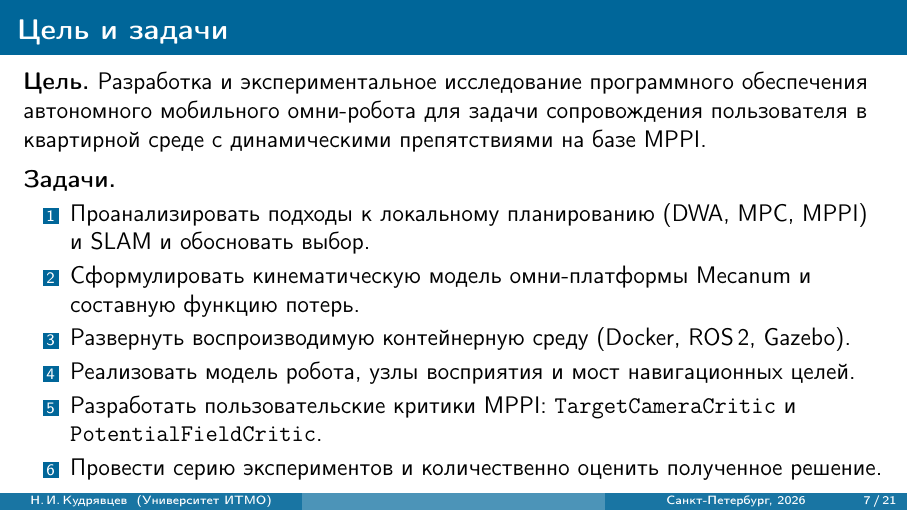
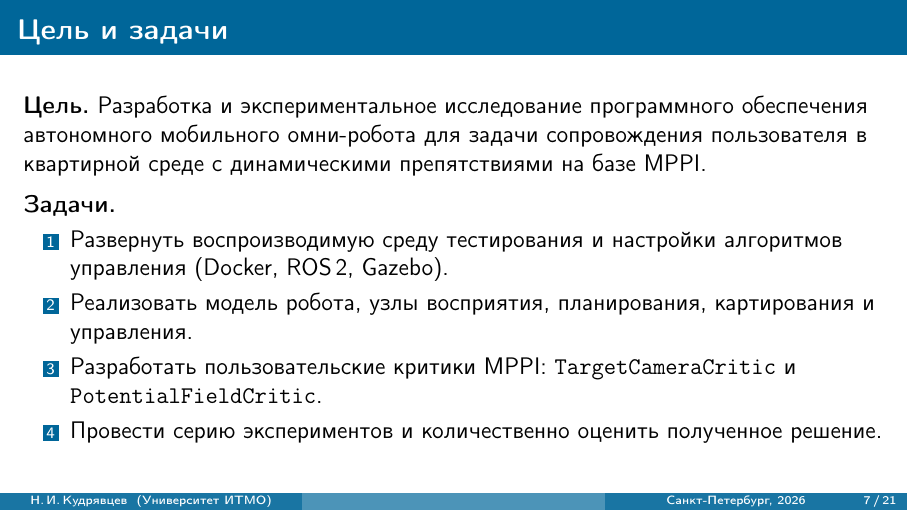
Before and after one commit to Nikitak1202/Bachelor-Diploma-ITMO, LaTeX slides (docs/presentation/main.tex): page 4 of 18. Compiled offline with pdfLaTeX.

Commit message:
docs: changed goals list in presentation

```diff
--- a/docs/presentation/main.tex
+++ b/docs/presentation/main.tex
@@ -123,14 +123,9 @@
 
     \textbf{Задачи.}
     \begin{enumerate}
-        \item Проанализировать подходы к локальному планированию
-              (DWA, MPC, MPPI) и SLAM и обосновать выбор.
-        \item Сформулировать кинематическую модель омни-платформы
-              Mecanum и составную функцию потерь.
-        \item Развернуть воспроизводимую контейнерную среду
+        \item Развернуть воспроизводимую среду тестирования и настройки алгоритмов управления
               (Docker, ROS\,2, Gazebo).
-        \item Реализовать модель робота, узлы восприятия и мост
-              навигационных целей.
+        \item Реализовать модель робота, узлы восприятия, планирования, картирования и управления.
         \item Разработать пользовательские критики MPPI:
               \texttt{TargetCameraCritic} и
               \texttt{PotentialFieldCritic}.
```
Also changed, not shown: 4 other files.
